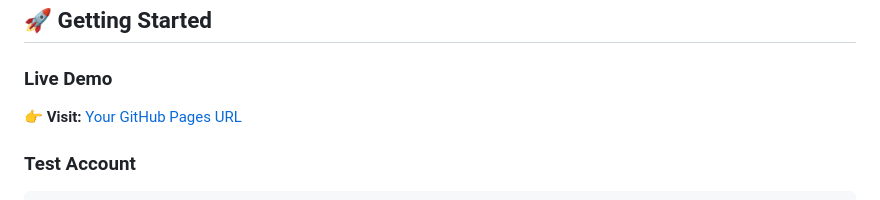
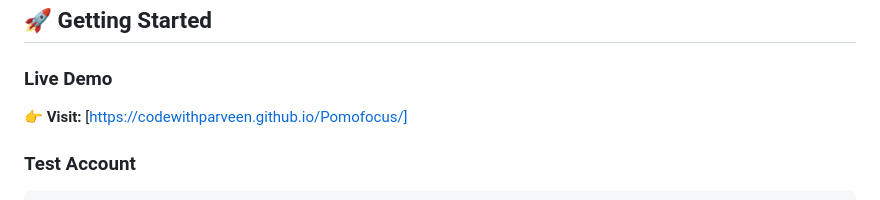
Before and after one commit to codewithparveen/Pomofocus, a Markdown page: README.md, the part around the change. GitHub-like rendering.

Commit message:
Restore README content and formatting

````diff
--- a/README.md
+++ b/README.md
@@ -42,7 +42,7 @@ A beautiful, modern Pomodoro timer web application designed to help you stay foc
 ## 🚀 Getting Started
 
 ### Live Demo
-👉 **Visit:** [Your GitHub Pages URL](https://github.com/YOUR_USERNAME/pomodoro-timer)
+👉 **Visit:** [https://codewithparveen.github.io/Pomofocus/]
 
 ### Test Account
 ```
````
